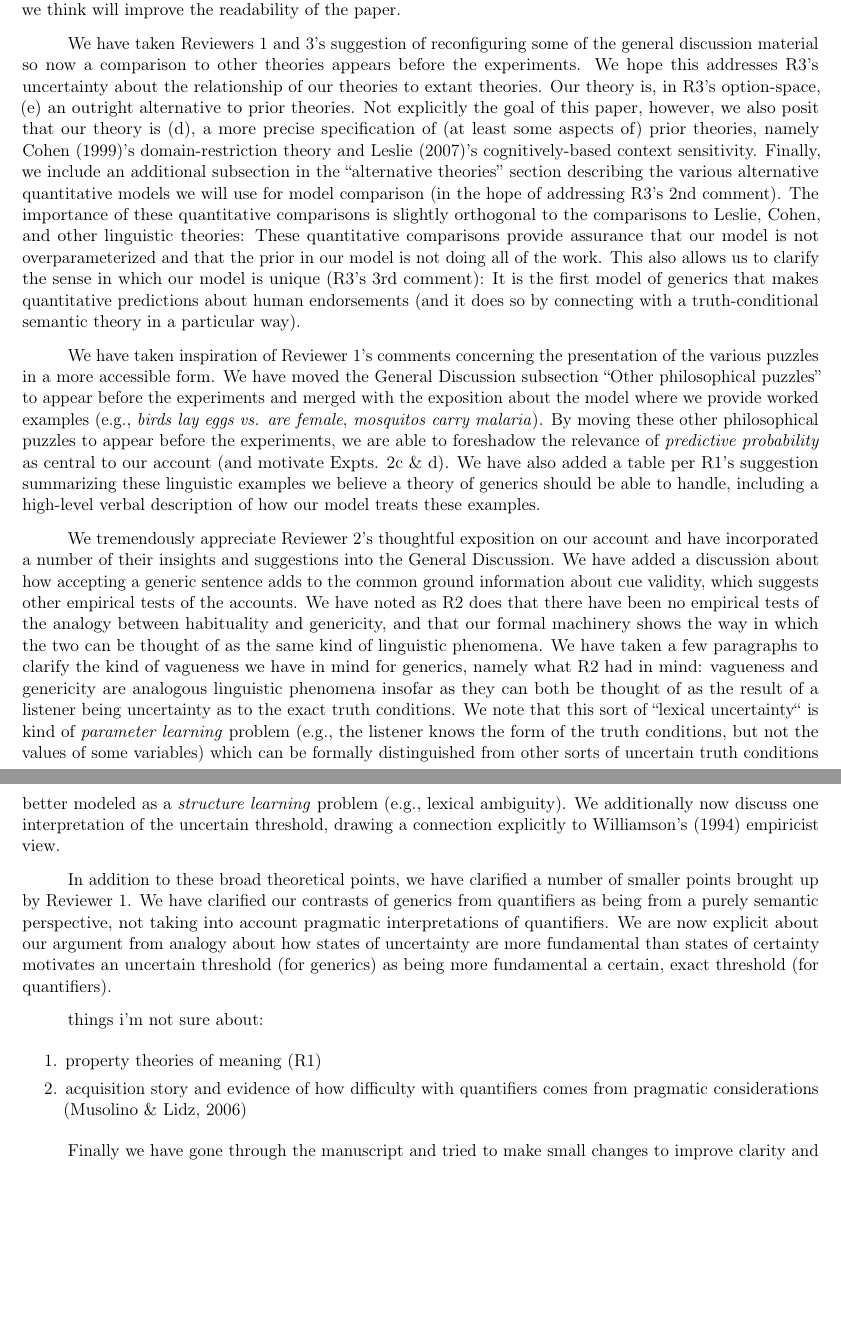
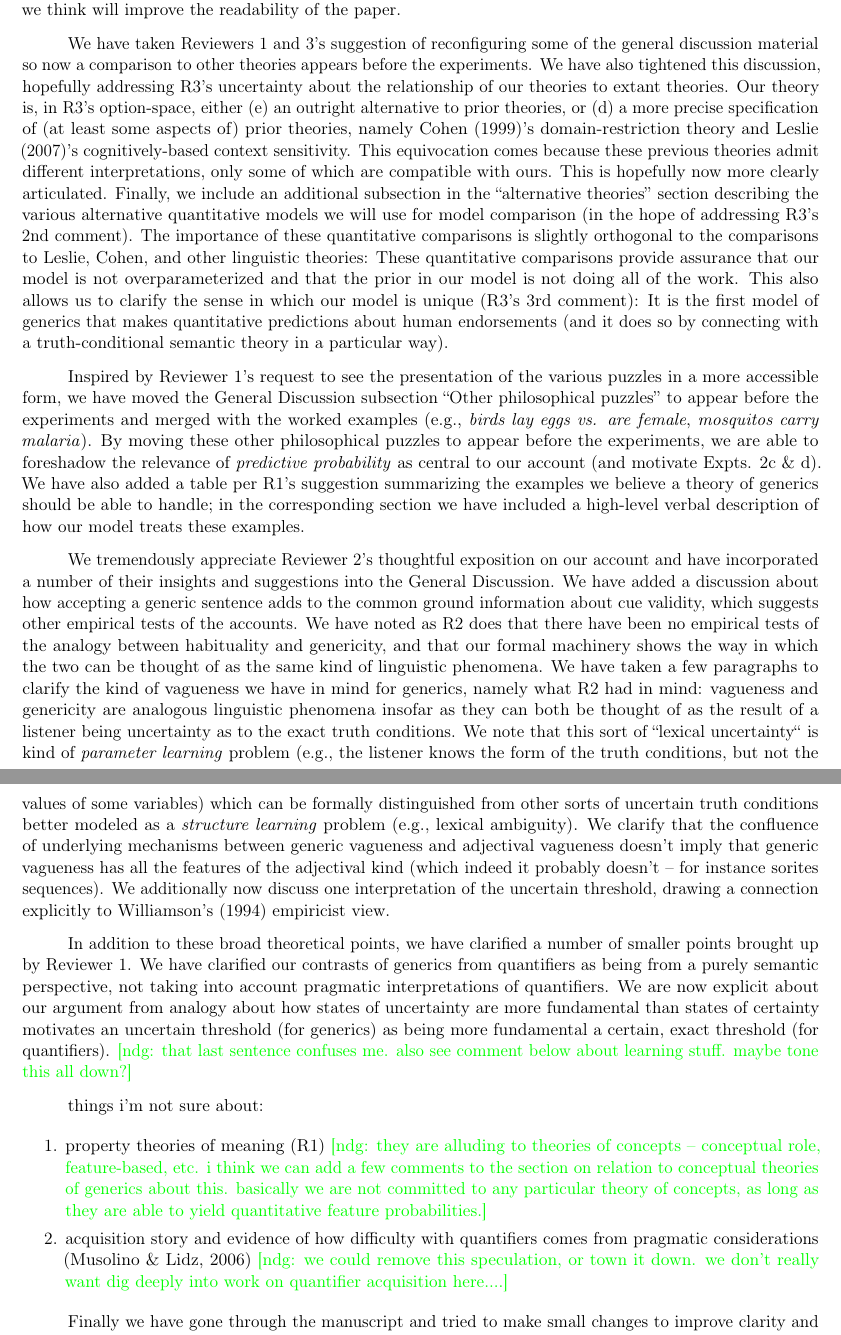
Before and after one commit to mhtess/genlang-paper, a LaTeX letter (paper/response.tex): two parts of pages 1 and 2 of 2, joined at a grey line, cut so that both start at the same text, the shorter picture padded with empty space. Compiled offline with pdfLaTeX.

Commit message:
edits in response

```diff
--- a/paper/response.tex
+++ b/paper/response.tex
@@ -109,6 +109,10 @@
 
 %----------------------------------------------------------------------------------------
 
+\usepackage{color}
+\newcommand{\ndg}[1]{{\color{green}{[ndg: #1]}}}
+
+
 \begin{document}
 
 \begin{letter}
@@ -119,34 +123,34 @@ Thank you for soliciting peer reviews for our manuscript \emph{The Language of G
 We have made a number of substantive changes in this version of the manuscript that we think will improve the readability of the paper.
 
 We have taken Reviewers 1 and 3's suggestion of reconfiguring some of the general discussion material so now a comparison to other theories appears before the experiments.
-We hope this addresses R3's uncertainty about the relationship of our theories to extant theories.
-Our theory is, in R3's option-space, (e) an outright alternative to prior theories.
-Not explicitly the goal of this paper, however,  we also posit that our theory is (d), a more precise specification of (at least some aspects of) prior theories, namely Cohen (1999)'s domain-restriction theory and Leslie (2007)'s cognitively-based context sensitivity.
+We have also tightened this discussion, hopefully addressing R3's uncertainty about the relationship of our theories to extant theories.
+Our theory is, in R3's option-space, either (e) an outright alternative to prior theories, or (d) a more precise specification of (at least some aspects of) prior theories, namely Cohen (1999)'s domain-restriction theory and Leslie (2007)'s cognitively-based context sensitivity. This equivocation comes because these previous theories admit different interpretations, only some of which are compatible with ours. This is hopefully now more clearly articulated.
 Finally, we include an additional subsection in the ``alternative theories'' section describing the various alternative quantitative models we will use for model comparison (in the hope of addressing R3's 2nd comment).
 The importance of these quantitative comparisons is slightly orthogonal to the comparisons to Leslie, Cohen, and other linguistic theories: These quantitative comparisons provide assurance that our  model is not overparameterized and that the prior in our model is not doing all of the work.
 This also allows us to clarify the sense in which our model is unique (R3's 3rd comment): It is the first model of generics that makes quantitative predictions about human endorsements (and it does so by connecting with a truth-conditional semantic theory in a particular way).
 
-We have taken inspiration of Reviewer 1's comments concerning the presentation of the various puzzles in a more accessible form.
-We have moved the General Discussion subsection ``Other philosophical puzzles'' to appear before the experiments and merged with the exposition about the model where we provide worked examples (e.g., \emph{birds lay eggs vs. are female}, \emph{mosquitos carry malaria}).
+Inspired by Reviewer 1's request to see the presentation of the various puzzles in a more accessible form,
+we have moved the General Discussion subsection ``Other philosophical puzzles'' to appear before the experiments and merged with the worked examples (e.g., \emph{birds lay eggs vs. are female}, \emph{mosquitos carry malaria}).
 By moving these other philosophical puzzles to appear before the experiments, we are able to foreshadow the relevance of \emph{predictive probability} as central to our account (and motivate Expts. 2c \& d).
-We have also added a table per R1's suggestion summarizing these linguistic examples we believe a theory of generics should be able to handle, including a high-level verbal description of how our model treats these examples.
+We have also added a table per R1's suggestion summarizing the examples we believe a theory of generics should be able to handle; in the corresponding section we have included a high-level verbal description of how our model treats these examples.
 
 We tremendously appreciate Reviewer 2's thoughtful exposition on our account and have incorporated a number of their insights and suggestions into the General Discussion.
 We have added a discussion about how accepting a generic sentence adds to the common ground information about cue validity, which suggests other empirical tests of the accounts.
 We have noted as R2 does that there have been no empirical tests of the analogy between habituality and genericity, and that our formal machinery shows the way in which the two can be thought of as the same kind of linguistic phenomena.
 We have taken a few paragraphs to clarify the kind of vagueness we have in mind for generics, namely what R2 had in mind: vagueness and genericity are analogous linguistic phenomena insofar as they can both be thought of as the result of a listener being uncertainty as to the exact truth conditions.
 We note that this sort of ``lexical uncertainty`` is kind of \emph{parameter learning} problem (e.g., the listener knows the form of the truth conditions, but not the values of some variables) which can be formally distinguished from other sorts of uncertain truth conditions better modeled as a \emph{structure learning} problem (e.g., lexical ambiguity).
+We clarify that the confluence of underlying mechanisms between generic vagueness and adjectival vagueness doesn't imply that generic vagueness has all the features of the adjectival kind (which indeed it probably doesn't -- for instance sorites sequences).
 We additionally now discuss one interpretation of the uncertain threshold, drawing a connection explicitly to Williamson's (1994) empiricist view.
 
 In addition to these broad theoretical points, we have clarified a number of smaller points brought up by Reviewer 1.
 We have clarified our contrasts of generics from quantifiers as being from a purely semantic perspective, not taking into account pragmatic interpretations of quantifiers.
-We are now explicit about our argument from analogy about how states of uncertainty are more fundamental than states of certainty motivates an uncertain threshold (for generics) as being more fundamental a certain, exact threshold (for quantifiers).
+We are now explicit about our argument from analogy about how states of uncertainty are more fundamental than states of certainty motivates an uncertain threshold (for generics) as being more fundamental a certain, exact threshold (for quantifiers). \ndg{that last sentence confuses me. also see comment below about learning stuff. maybe tone this all down?}
 
 
 things i'm not sure about:
 \begin{enumerate}
-\item property theories of meaning (R1)
-\item acquisition story and evidence of how difficulty with quantifiers comes from pragmatic considerations (Musolino \& Lidz, 2006)
+\item property theories of meaning (R1) \ndg{they are alluding to theories of concepts -- conceptual role, feature-based, etc. i think we can add a few comments to the section on relation to conceptual theories of generics about this. basically we are not committed to any particular theory of concepts, as long as they are able to yield quantitative feature probabilities.}
+\item acquisition story and evidence of how difficulty with quantifiers comes from pragmatic considerations (Musolino \& Lidz, 2006) \ndg{we could remove this speculation, or town it down. we don't really want dig deeply into work on quantifier acquisition here....}
 \end{enumerate}
 
 Finally we have gone through the manuscript and tried to make small changes to improve clarity and citations.
```
